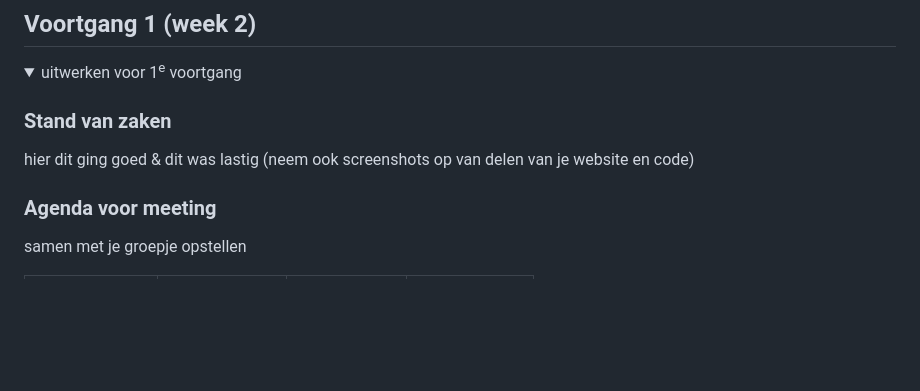
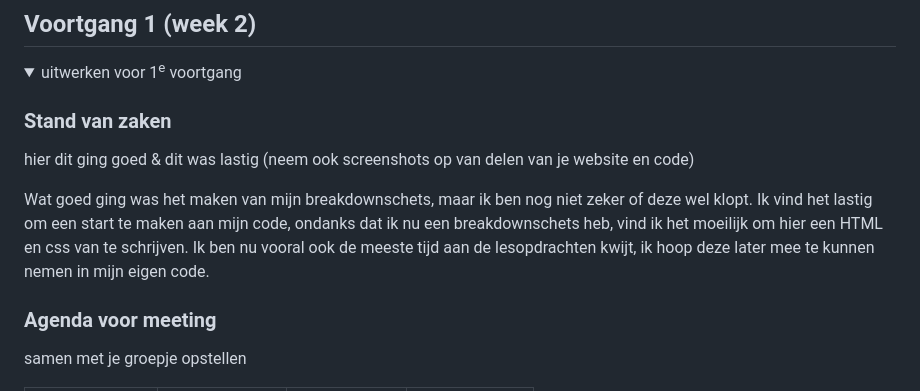
Before and after one commit to Floortjevh/FED, a Markdown page: README.md, the part around the change. Rendered like a GitHub page; folded sections open; blank space fills up the shorter version.

```diff
--- a/README.md
+++ b/README.md
@@ -100,6 +100,7 @@ Nb. Door *open* toe te voegen aan een *details* element kun je deze standaard op
   ### Stand van zaken
   hier dit ging goed & dit was lastig (neem ook screenshots op van delen van je website en code)
 
+Wat goed ging was het maken van mijn breakdownschets, maar ik ben nog niet zeker of deze wel klopt. Ik vind het lastig om een start te maken aan mijn code, ondanks dat ik nu een breakdownschets heb, vind ik het moeilijk om hier een HTML en css van te schrijven. Ik ben nu vooral ook de meeste tijd aan de lesopdrachten kwijt, ik hoop deze later mee te kunnen nemen in mijn eigen code.
 
   ### Agenda voor meeting
   samen met je groepje opstellen
```
